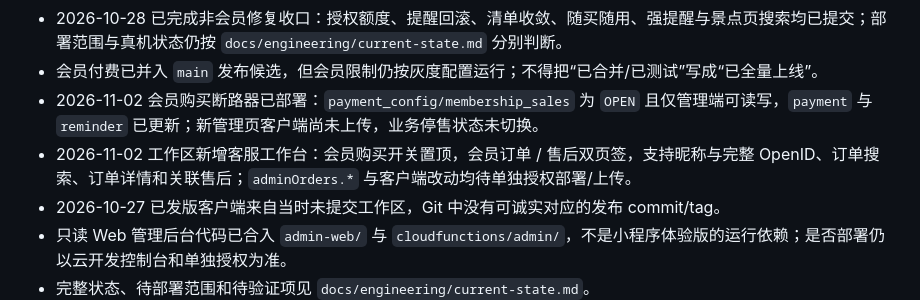
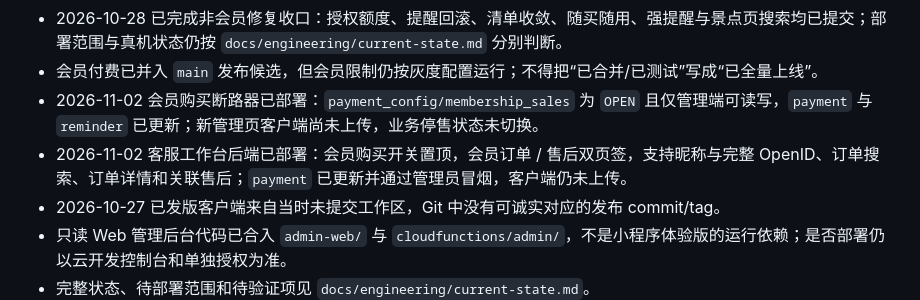
Before and after one commit to JERRYZP/Travel-app, a Markdown page: Travel-app/CLAUDE.md, the part around the change. Rendered like a GitHub page.

Commit message:
docs(payment): record customer service deployment

```diff
--- a/Travel-app/CLAUDE.md
+++ b/Travel-app/CLAUDE.md
@@ -19,7 +19,7 @@
 - 2026-10-28 已完成非会员修复收口：授权额度、提醒回滚、清单收敛、随买随用、强提醒与景点页搜索均已提交；部署范围与真机状态仍按 `docs/engineering/current-state.md` 分别判断。
 - 会员付费已并入 `main` 发布候选，但会员限制仍按灰度配置运行；不得把“已合并/已测试”写成“已全量上线”。
 - 2026-11-02 会员购买断路器已部署：`payment_config/membership_sales` 为 `OPEN` 且仅管理端可读写，`payment` 与 `reminder` 已更新；新管理页客户端尚未上传，业务停售状态未切换。
-- 2026-11-02 工作区新增客服工作台：会员购买开关置顶，会员订单 / 售后双页签，支持昵称与完整 OpenID、订单搜索、订单详情和关联售后；`adminOrders.*` 与客户端改动均待单独授权部署/上传。
+- 2026-11-02 客服工作台后端已部署：会员购买开关置顶，会员订单 / 售后双页签，支持昵称与完整 OpenID、订单搜索、订单详情和关联售后；`payment` 已更新并通过管理员冒烟，客户端仍未上传。
 - 2026-10-27 已发版客户端来自当时未提交工作区，Git 中没有可诚实对应的发布 commit/tag。
 - 只读 Web 管理后台代码已合入 `admin-web/` 与 `cloudfunctions/admin/`，不是小程序体验版的运行依赖；是否部署仍以云开发控制台和单独授权为准。
 - 完整状态、待部署范围和待验证项见 `docs/engineering/current-state.md`。
```
Also changed, not shown: 2 other files.
